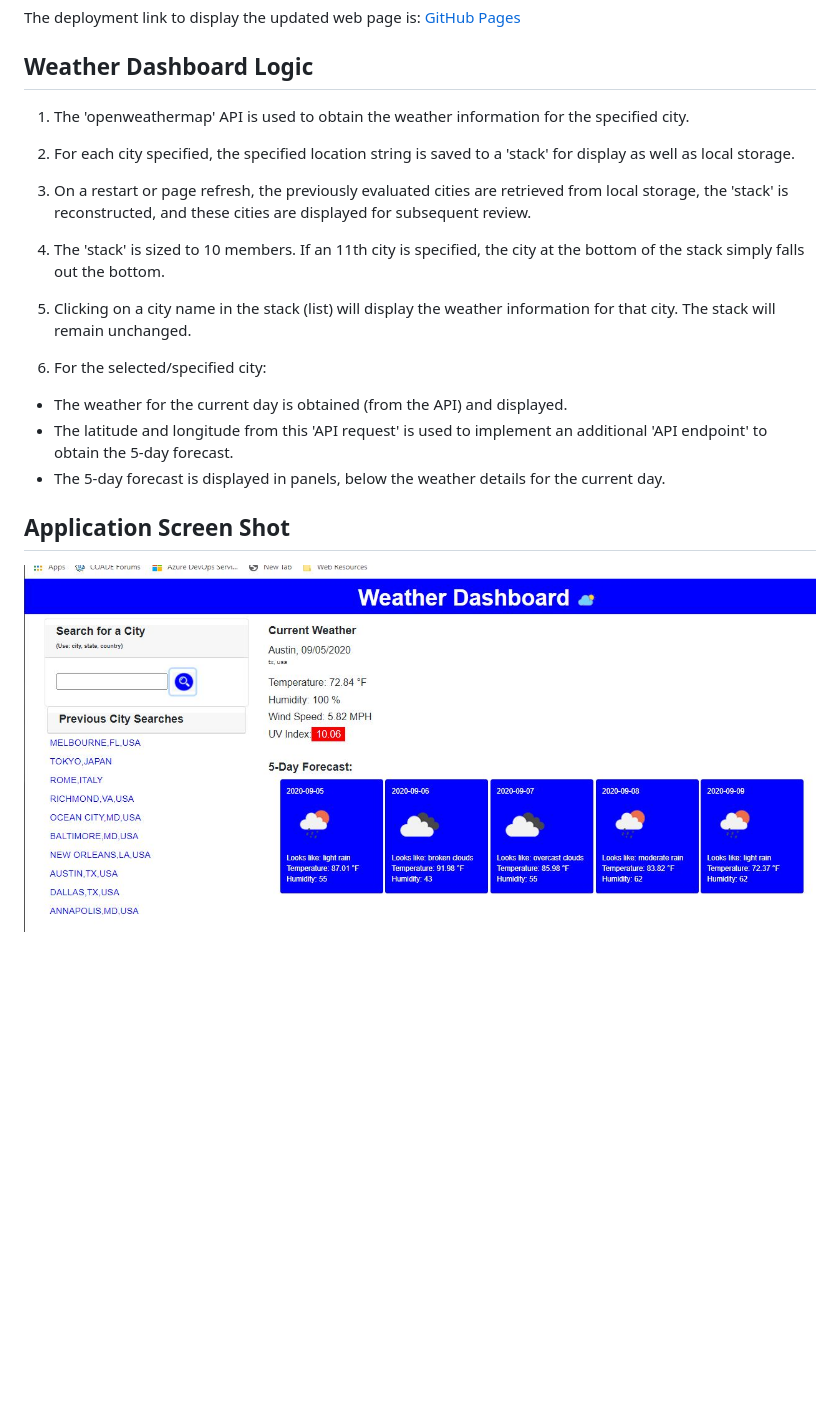
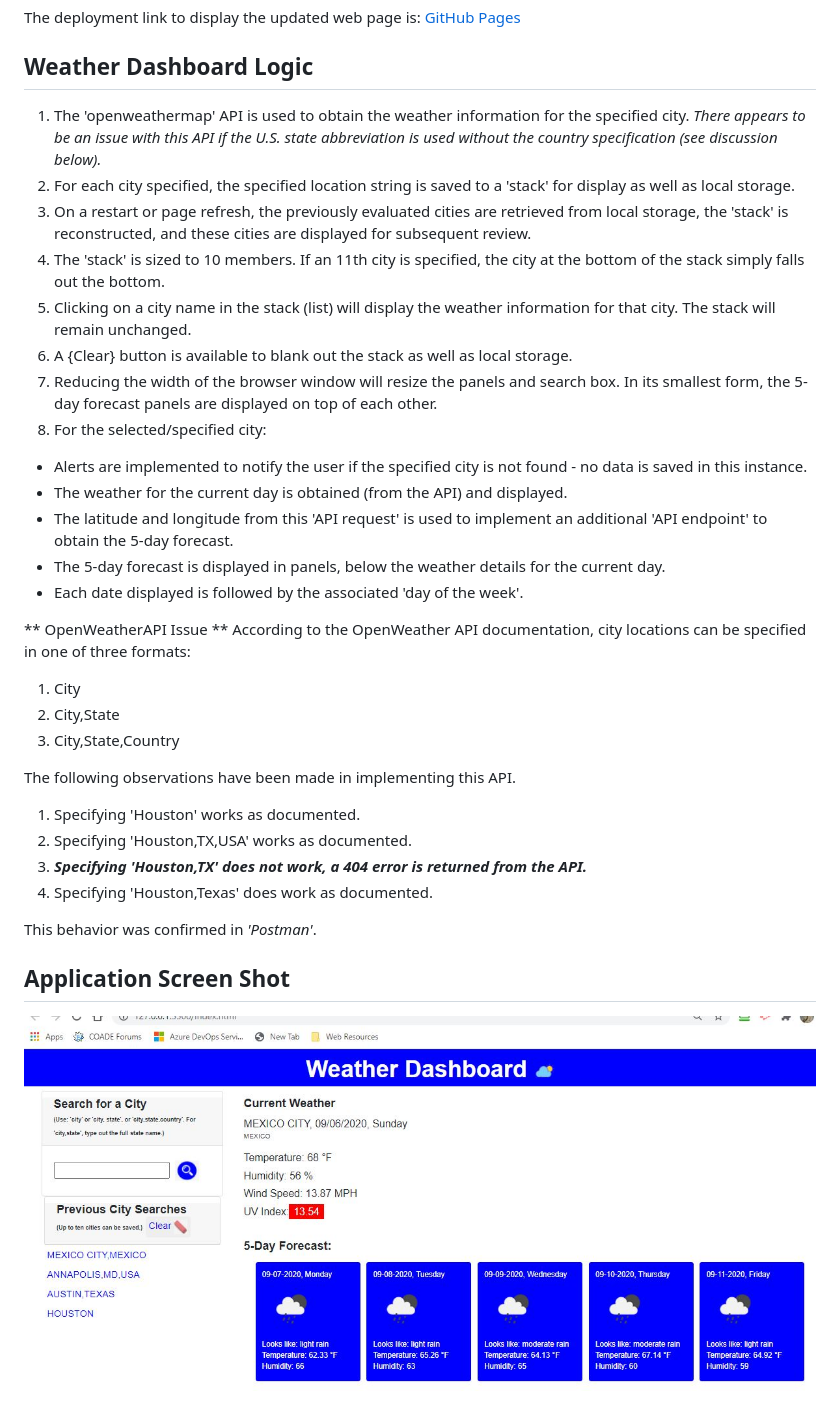
Before and after one commit to CaptainRich/Weather-Dashboard, a Markdown page: README.md, the part around the change. Drawn GitHub-style; pictures changed too: weather-screenshot.jpg; blank space fills up the shorter version.

Commit message:
Tweaked error handling, icon appearance, and updated 'readme.md'.

```diff
--- a/README.md
+++ b/README.md
@@ -37,16 +37,33 @@ The deployment link to display the updated web page is:
 
 ## Weather Dashboard Logic
 
-1) The 'openweathermap' API is used to obtain the weather information for the specified city.
+1) The 'openweathermap' API is used to obtain the weather information for the specified city.  _There appears to be an issue with this API if the U.S. state abbreviation is used without the country specification (see discussion below)._
 2) For each city specified, the specified location string is saved to a 'stack' for display as well as local storage.
 3) On a restart or page refresh, the previously evaluated cities are retrieved from local storage, the 'stack' is reconstructed, and these cities are displayed for subsequent review.
 4) The 'stack' is sized to 10 members.  If an 11th city is specified, the city at the bottom of the stack simply falls out the bottom.
 5) Clicking on a city name in the stack (list) will display the weather information for that city.  The stack will remain unchanged.
-
-6) For the selected/specified city:
+6) A {Clear} button is available to blank out the stack as well as local storage.
+7) Reducing the width of the browser window will resize the panels and search box.  In its smallest form, the 5-day forecast panels are displayed on top of each other.
+8) For the selected/specified city:
+* Alerts are implemented to notify the user if the specified city is not found - no data is saved in this instance.
 * The weather for the current day is obtained (from the API) and displayed.
 * The latitude and longitude from this 'API request' is used to implement an additional 'API endpoint' to obtain the 5-day forecast.
 * The 5-day forecast is displayed in panels, below the weather details for the current day.
+* Each date displayed is followed by the associated 'day of the week'.
+
+** OpenWeatherAPI Issue **
+According to the OpenWeather API documentation, city locations can be specified in one of three formats:
+1) City
+2) City,State
+3) City,State,Country
+
+The following observations have been made in implementing this API.
+1) Specifying 'Houston' works as documented.
+2) Specifying 'Houston,TX,USA' works as documented.
+3) ***Specifying 'Houston,TX' does not work, a 404 error is returned from the API.***
+4) Specifying 'Houston,Texas' does work as documented.
+
+This behavior was confirmed in _'Postman'_.
 
 
 ## Application Screen Shot
```
Also changed, not shown: assets/images/eraser.png (added), 3 other files.
